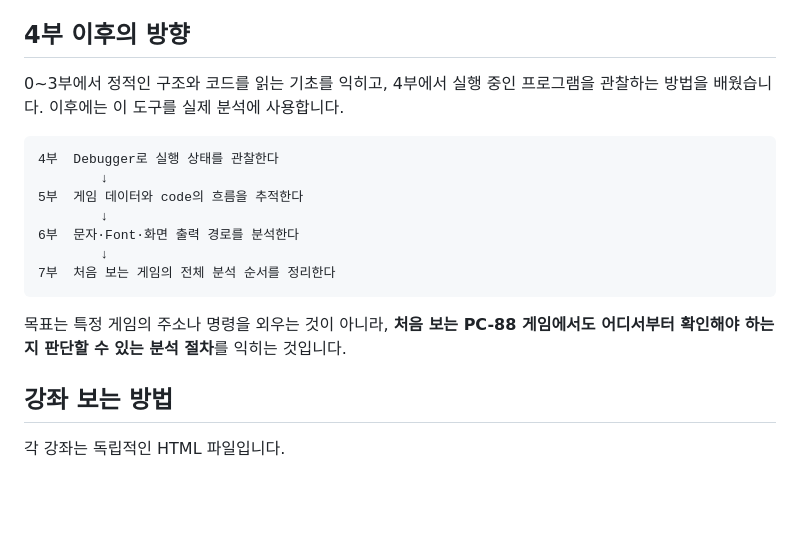
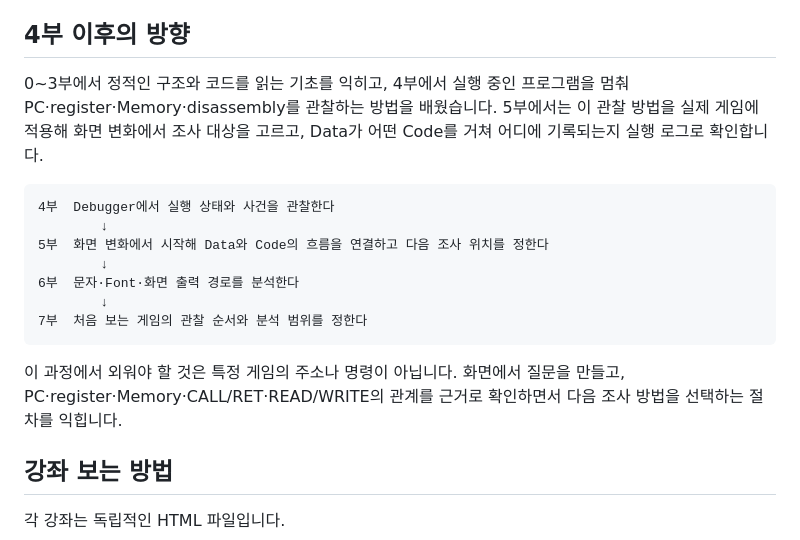
Before and after one commit to KLostSoul/PC88-Analysis, a Markdown page: README.md, the part around the change. Rendered like a GitHub page; blank space fills up the shorter version.

Commit message:
Align README roadmap with course 05

````diff
--- a/README.md
+++ b/README.md
@@ -122,19 +122,19 @@ PC-88 에뮬레이터마다 debugger 기능과 조작법은 다를 수 있으므
 
 ## 4부 이후의 방향
 
-0~3부에서 정적인 구조와 코드를 읽는 기초를 익히고, 4부에서 실행 중인 프로그램을 관찰하는 방법을 배웠습니다. 이후에는 이 도구를 실제 분석에 사용합니다.
+0~3부에서 정적인 구조와 코드를 읽는 기초를 익히고, 4부에서 실행 중인 프로그램을 멈춰 PC·register·Memory·disassembly를 관찰하는 방법을 배웠습니다. 5부에서는 이 관찰 방법을 실제 게임에 적용해 화면 변화에서 조사 대상을 고르고, Data가 어떤 Code를 거쳐 어디에 기록되는지 실행 로그로 확인합니다.
 
 ```text
-4부  Debugger로 실행 상태를 관찰한다
+4부  Debugger에서 실행 상태와 사건을 관찰한다
         ↓
-5부  게임 데이터와 code의 흐름을 추적한다
+5부  화면 변화에서 시작해 Data와 Code의 흐름을 연결하고 다음 조사 위치를 정한다
         ↓
 6부  문자·Font·화면 출력 경로를 분석한다
         ↓
-7부  처음 보는 게임의 전체 분석 순서를 정리한다
+7부  처음 보는 게임의 관찰 순서와 분석 범위를 정한다
 ```
 
-목표는 특정 게임의 주소나 명령을 외우는 것이 아니라, **처음 보는 PC-88 게임에서도 어디서부터 확인해야 하는지 판단할 수 있는 분석 절차**를 익히는 것입니다.
+이 과정에서 외워야 할 것은 특정 게임의 주소나 명령이 아닙니다. 화면에서 질문을 만들고, PC·register·Memory·CALL/RET·READ/WRITE의 관계를 근거로 확인하면서 다음 조사 방법을 선택하는 절차를 익힙니다.
 
 ## 강좌 보는 방법
 
````
